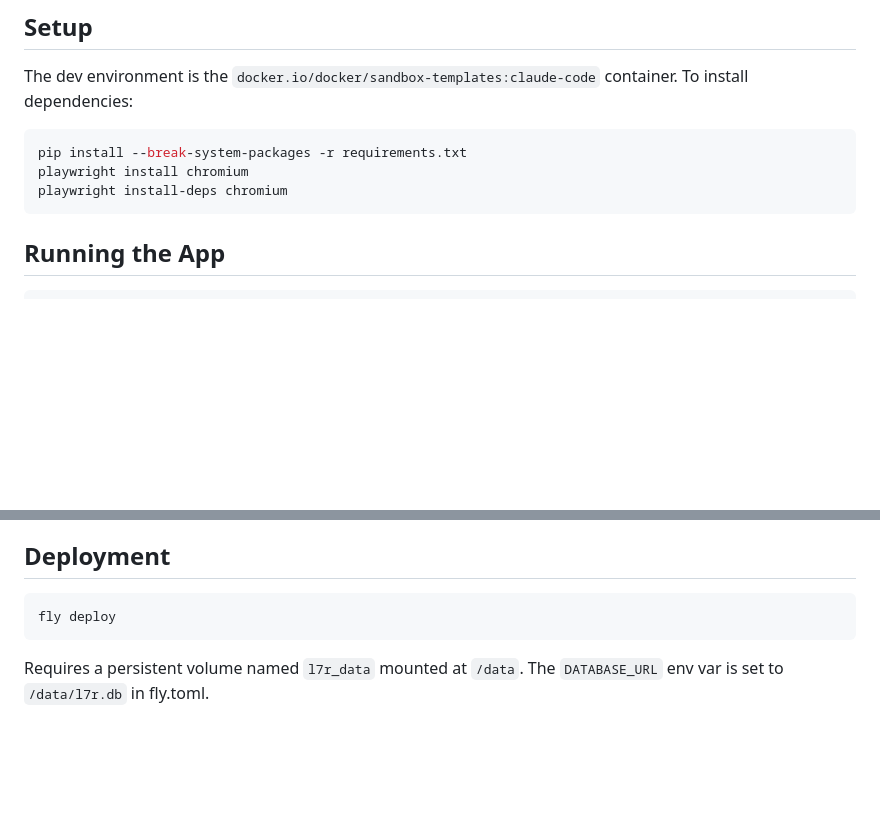
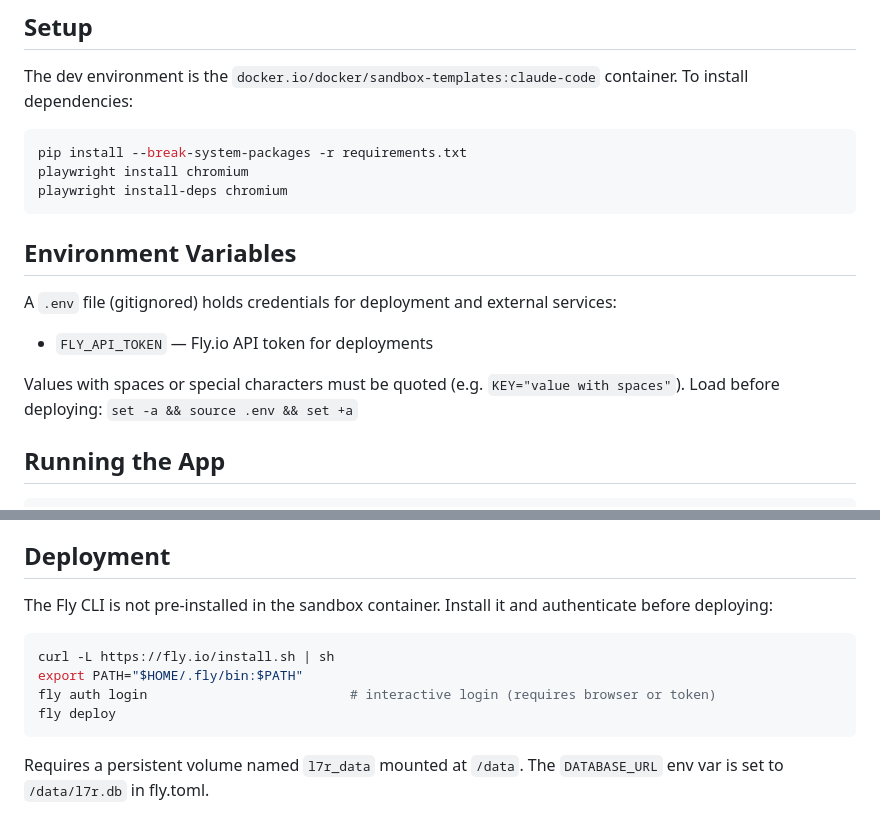
Before and after one commit to EliAndrewC/character-sheet, a Markdown page: CLAUDE.md, 2 parts joined by grey strips. GitHub-like rendering; blank space fills up the shorter version.

Commit message:
updates for bootstrapping a fresh environmenbt

````diff
--- a/CLAUDE.md
+++ b/CLAUDE.md
@@ -19,6 +19,14 @@ pip install --break-system-packages -r requirements.txt
 playwright install chromium
 playwright install-deps chromium
 ```
+
+## Environment Variables
+
+A `.env` file (gitignored) holds credentials for deployment and external services:
+
+- `FLY_API_TOKEN` — Fly.io API token for deployments
+
+Values with spaces or special characters must be quoted (e.g. `KEY="value with spaces"`). Load before deploying: `set -a && source .env && set +a`
 
 ## Running the App
 
@@ -108,7 +116,12 @@ The canonical rules live at: https://github.com/EliAndrewC/l7r/tree/master/rules
 
 ## Deployment
 
+The Fly CLI is not pre-installed in the sandbox container. Install it and authenticate before deploying:
+
 ```bash
+curl -L https://fly.io/install.sh | sh
+export PATH="$HOME/.fly/bin:$PATH"
+fly auth login                          # interactive login (requires browser or token)
 fly deploy
 ```
 
````
